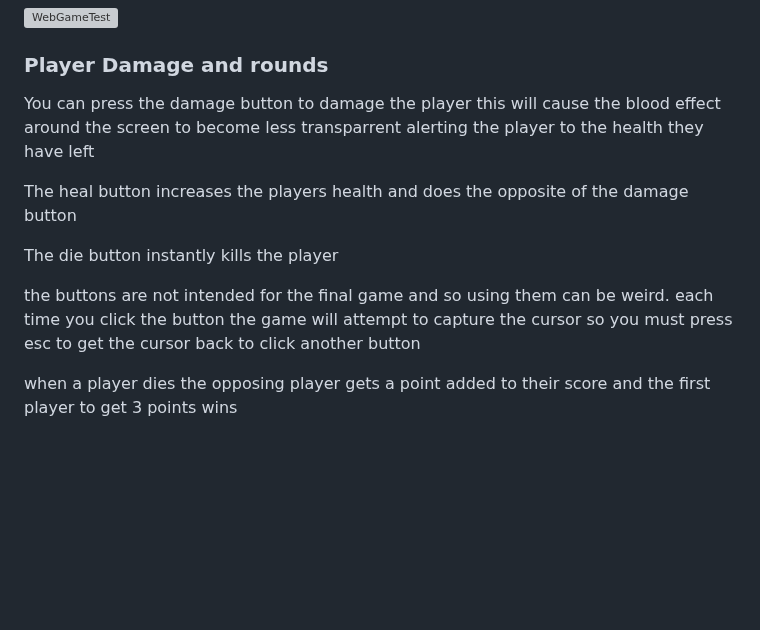
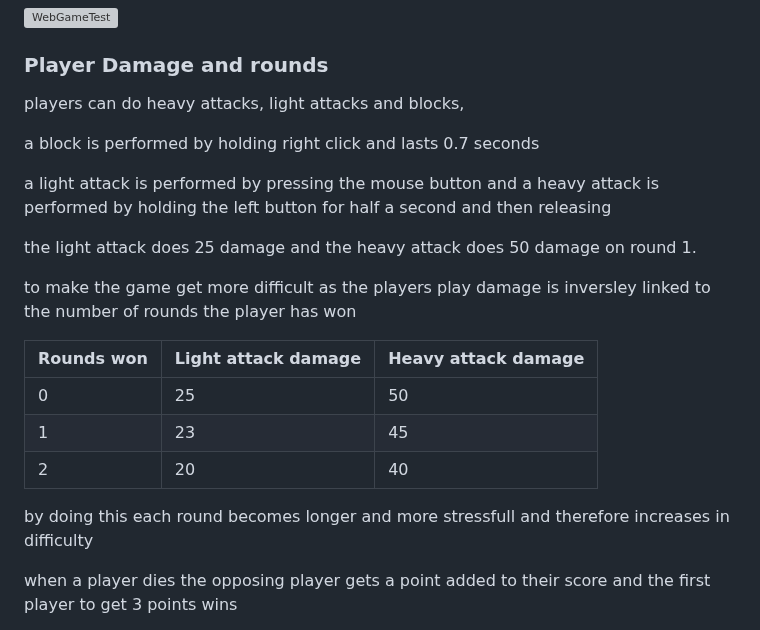
Before and after one commit to JamesB0010/KnightlyKnockout, a Markdown page: README.md, the part around the change. Rendered like a GitHub page; blank space fills up the shorter version; grey boxes are pictures that could not be loaded.

```diff
--- a/README.md
+++ b/README.md
@@ -215,13 +215,23 @@ after both tabs have been loaded you will be able to see both players are loaded
 
 <h3>Player Damage and rounds</h3>
 
-You can press the damage button to damage the player this will cause the blood effect around the screen to become less transparrent alerting the player to the health they have left
+players can do heavy attacks, light attacks and blocks,
 
-The heal button increases the players health and does the opposite of the damage button
+a block is performed by holding right click and lasts 0.7 seconds
 
-The die button instantly kills the player
+a light attack is performed by pressing the mouse button and a heavy attack is performed by holding the left button for half a second and then releasing
 
-the buttons are not intended for the final game and so using them can be weird. each time you click the button the game will attempt to capture the cursor so you must press esc to get the cursor back to click another button
+the light attack does 25 damage and the heavy attack does 50 damage on round 1.
+
+to make the game get more difficult as the players play damage is inversley linked to the number of rounds the player has won
+
+| Rounds won | Light attack damage | Heavy attack damage |
+| --- | --------------------- | ------------------- |
+| 0 | 25 | 50 |
+| 1 | 23 | 45 |
+| 2 | 20 | 40 |
+
+by doing this each round becomes longer and more stressfull and therefore increases in difficulty
 
 when a player dies the opposing player gets a point added to their score and the first player to get 3 points wins
 
```
